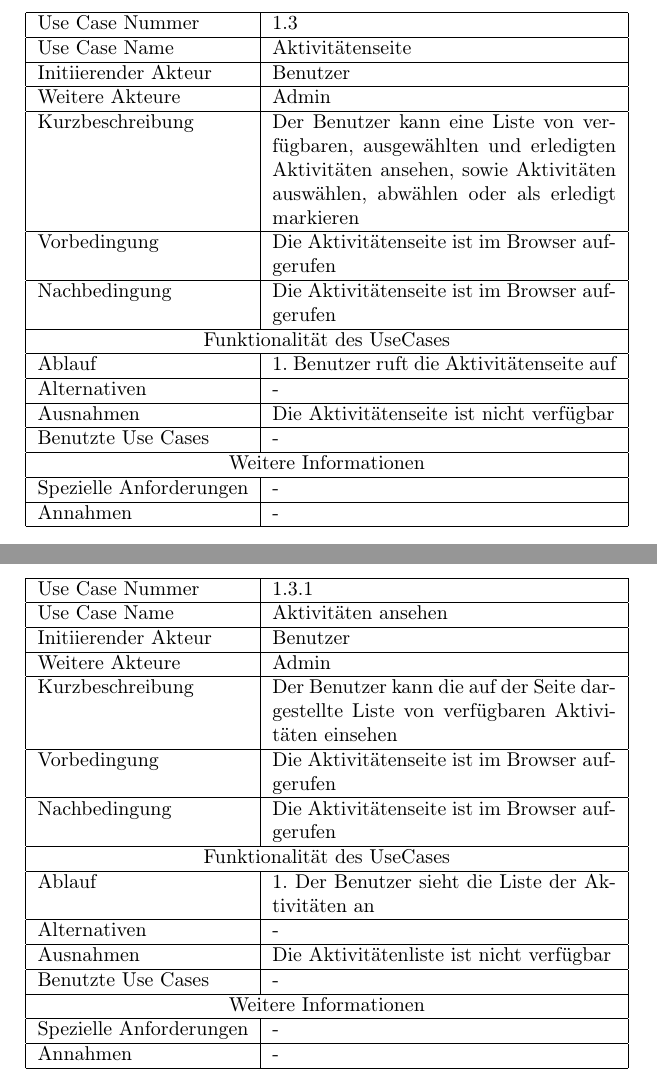
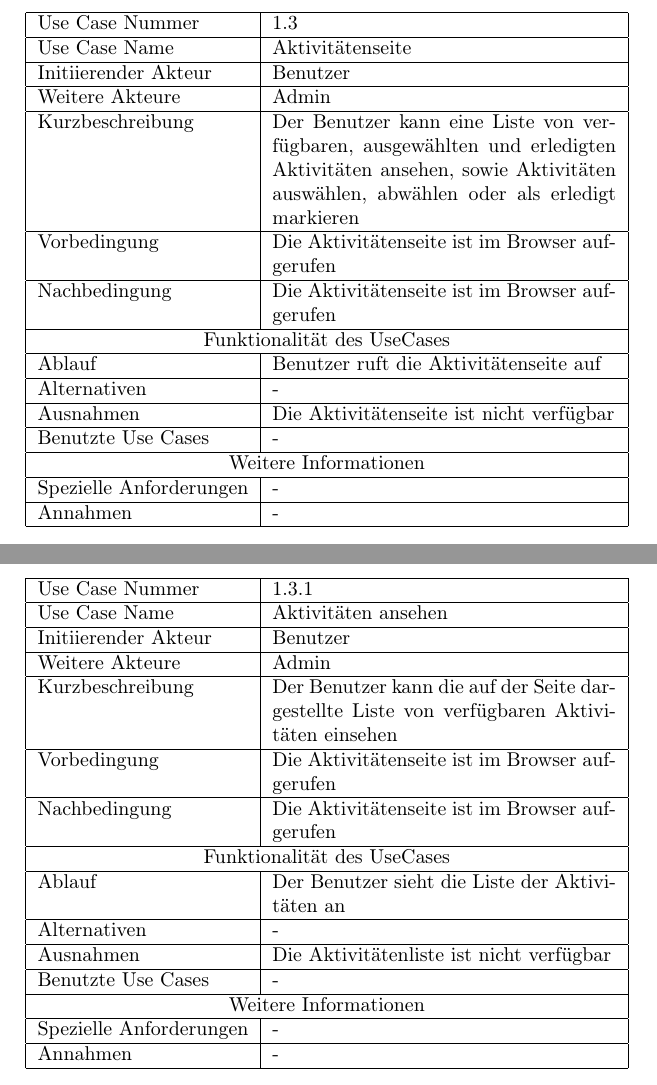
Before and after one commit to EnergyChallenge/EnergyChallenge, a LaTeX document (doc/Pflichtenheft/pflichtenheft.tex): two parts of page 21 of 54, joined at a grey line, cut so that both start at the same text. Compiled offline with pdfLaTeX.

Commit message:
Aktivitätenseite review

```diff
--- a/doc/Pflichtenheft/pflichtenheft.tex
+++ b/doc/Pflichtenheft/pflichtenheft.tex
@@ -447,7 +447,7 @@
 	\hline Vorbedingung & Die Aktivit\"atenseite ist im Browser aufgerufen \\
 	\hline Nachbedingung & Die Aktivit\"atenseite ist im Browser aufgerufen \\
 	\hline \multicolumn{2}{|c|}{Funktionalität des UseCases}\\
-	\hline Ablauf & 1. Benutzer ruft die Aktivit\"atenseite auf \\
+	\hline Ablauf & Benutzer ruft die Aktivit\"atenseite auf \\
 	\hline Alternativen & - \\
 	\hline Ausnahmen & Die Aktivit\"atenseite ist nicht verf\"ugbar \\
 	\hline Benutzte Use Cases & - \\
@@ -466,7 +466,7 @@
 	\hline Vorbedingung & Die Aktivit\"atenseite ist im Browser aufgerufen \\
 	\hline Nachbedingung & Die Aktivit\"atenseite ist im Browser aufgerufen \\
 	\hline \multicolumn{2}{|c|}{Funktionalität des UseCases}\\
-	\hline Ablauf & 1. Der Benutzer sieht die Liste der Aktivit\"aten an \\
+	\hline Ablauf & Der Benutzer sieht die Liste der Aktivit\"aten an \\
 	\hline Alternativen & - \\
 	\hline Ausnahmen & Die Aktivit\"atenliste ist nicht verf\"ugbar \\
 	\hline Benutzte Use Cases & - \\
```
